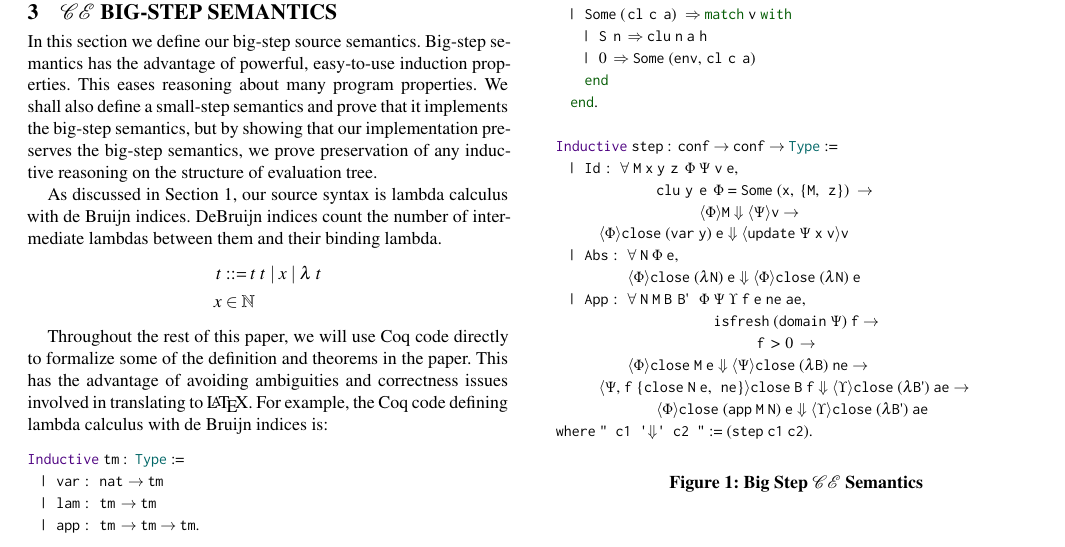
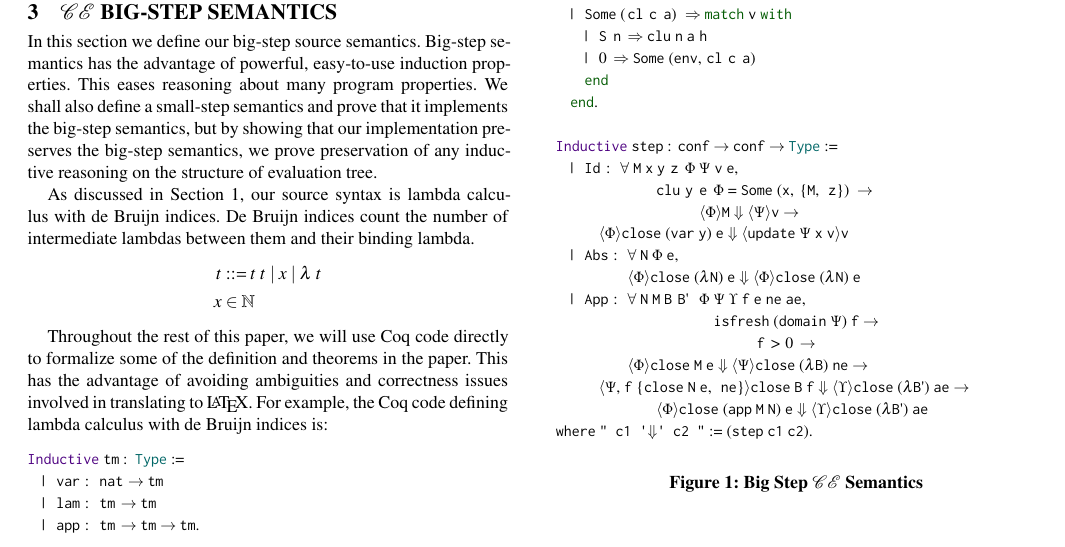
Before and after one commit to stelleg/ifl18, a LaTeX paper (paper.tex, which reads cem.tex): part of page 3 of 11, cut so that both start at the same text. Compiled offline with XeLaTeX.

Commit message:
Missed one de Bruijn

```diff
--- a/cem.tex
+++ b/cem.tex
@@ -8,7 +8,7 @@ that our implementation preserves the big-step semantics, we prove preservation
 of any inductive reasoning on the structure of evaluation tree.
 
 As discussed in Section~\ref{sec:introduction}, our source syntax is lambda calculus with
-de Bruijn indices. DeBruijn indices count the number of intermediate lambdas
+de Bruijn indices. De Bruijn indices count the number of intermediate lambdas
 between them and their binding lambda.
 \begin{align*}
  t &::= t \; t \; | \; x \; | \;  \lambda \; t \\
```
